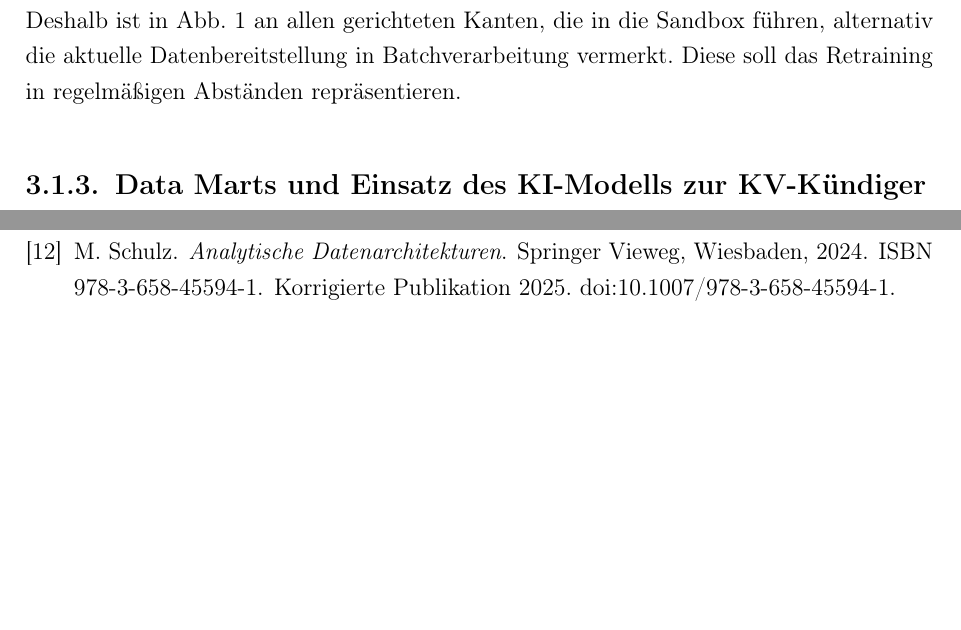
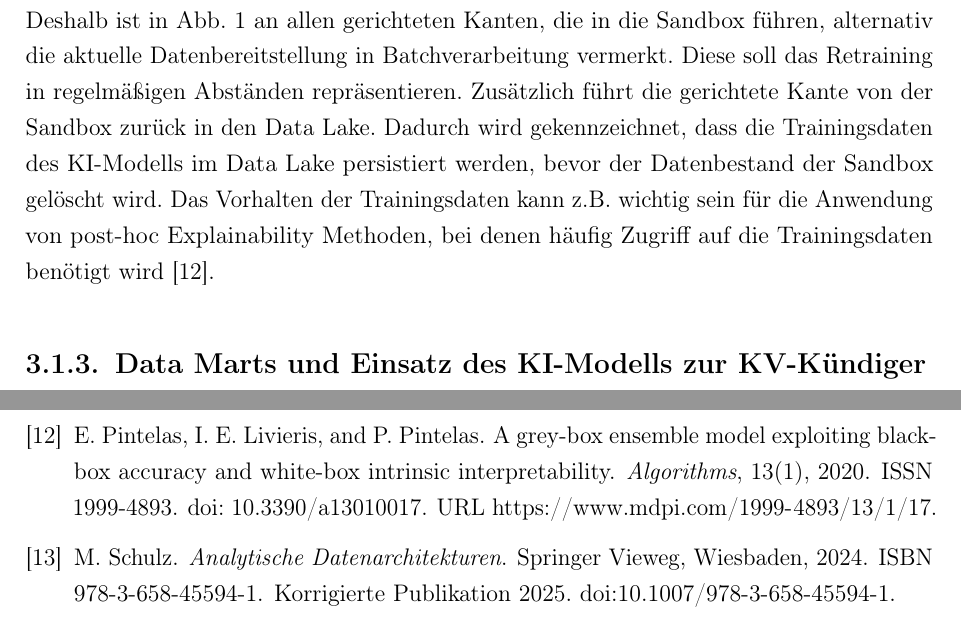
Before and after one commit to heydoma/Datenmanagment, a LaTeX thesis (Latex/main.tex, which reads Latex/bib/quellen.bib, Latex/chapters/04_architekturdesign/01_B_sandbox.tex): two parts of pages 14 and 26 of 46 before the commit and two parts of pages 14 and 27 of 46 after it, joined at a grey line, cut so that both start at the same text, the shorter picture padded with empty space. Compiled offline with pdfLaTeX.

Commit message:
Anpassung Sandbox

```diff
--- a/Latex/bib/quellen.bib
+++ b/Latex/bib/quellen.bib
@@ -130,0 +135,10 @@ series = {AIES '22}
+JOURNAL = {Algorithms},
+VOLUME = {13},
+YEAR = {2020},
+NUMBER = {1},
+ARTICLE-NUMBER = {17},
+URL = {https://www.mdpi.com/1999-4893/13/1/17},
+ISSN = {1999-4893},
+ABSTRACT = {Machine learning has emerged as a key factor in many technological and scientific advances and applications. Much research has been devoted to developing high performance machine learning models, which are able to make very accurate predictions and decisions on a wide range of applications. Nevertheless, we still seek to understand and explain how these models work and make decisions. Explainability and interpretability in machine learning is a significant issue, since in most of real-world problems it is considered essential to understand and explain the model’s prediction mechanism in order to trust it and make decisions on critical issues. In this study, we developed a Grey-Box model based on semi-supervised methodology utilizing a self-training framework. The main objective of this work is the development of a both interpretable and accurate machine learning model, although this is a complex and challenging task. The proposed model was evaluated on a variety of real world datasets from the crucial application domains of education, finance and medicine. Our results demonstrate the efficiency of the proposed model performing comparable to a Black-Box and considerably outperforming single White-Box models, while at the same time remains as interpretable as a White-Box model.},
+DOI = {10.3390/a13010017}
+}
--- a/Latex/chapters/04_architekturdesign/01_B_sandbox.tex
+++ b/Latex/chapters/04_architekturdesign/01_B_sandbox.tex
@@ -66,6 +66,10 @@ Deshalb ist in Abb. \ref{fig:datenarchitektur-regional} an allen gerichteten Kan
 die in die Sandbox führen,
 alternativ die aktuelle Datenbereitstellung in Batchverarbeitung vermerkt.
 Diese soll das Retraining in regelmäßigen Abständen repräsentieren.
-
-% TODO: Diagram 2 Sandboxen gefächert?
-% Trainingsdaten aus Sandbox archivieren? (Archiv/Data Lake)
+Zusätzlich führt die gerichtete Kante von der Sandbox
+zurück in den Data Lake.
+Dadurch wird gekennzeichnet, dass die Trainingsdaten des KI-Modells
+im Data Lake persistiert werden, bevor der Datenbestand der Sandbox gelöscht wird.
+Das Vorhalten der Trainingsdaten kann z.B. wichtig sein für
+die Anwendung von post-hoc Explainability Methoden,
+bei denen häufig Zugriff auf die Trainingsdaten benötigt wird~\cite{pintelas2020}.
```
Also changed, not shown: Latex/images/Diagram_regionale_Datenarchitektur.pdf, Latex/bib/quellen.bib (4 more changed lines).
